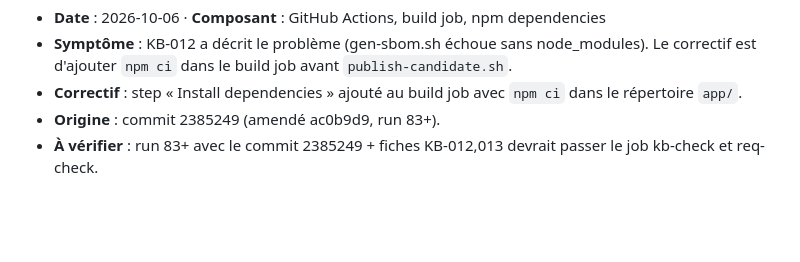
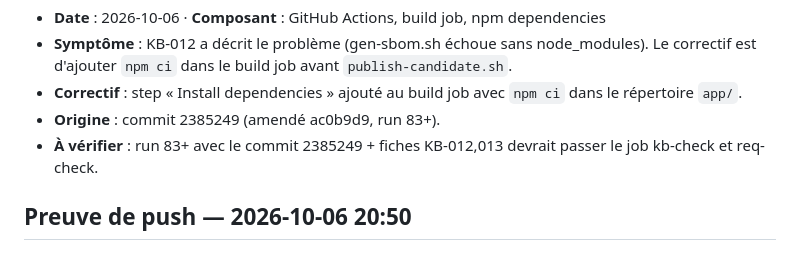
Before and after one commit to logo-solutions/factice, a Markdown page: Docs/kb.md, the part around the change. GitHub-like rendering; blank space fills up the shorter version.

Commit message:
chore: test push — ajouter timestamp preuve

```diff
--- a/Docs/kb.md
+++ b/Docs/kb.md
@@ -134,3 +134,5 @@ Note : `gen-sbom.sh` suppose que `app/` a `node_modules/` à jour. C'est une gar
 - **Correctif** : step « Install dependencies » ajouté au build job avec `npm ci` dans le répertoire `app/`.
 - **Origine** : commit 2385249 (amendé ac0b9d9, run 83+).
 - **À vérifier** : run 83+ avec le commit 2385249 + fiches KB-012,013 devrait passer le job kb-check et req-check.
+
+## Preuve de push — 2026-10-06 20:50
```
